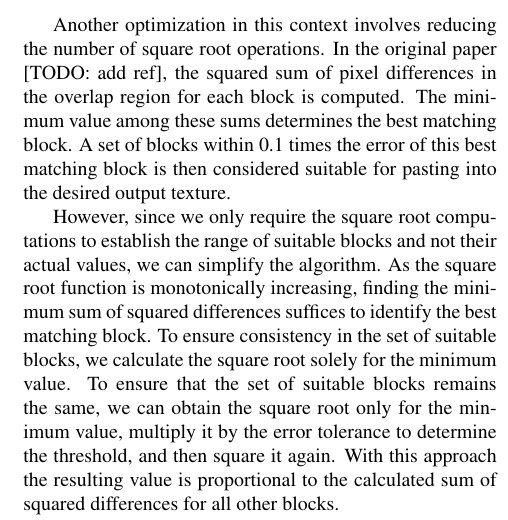
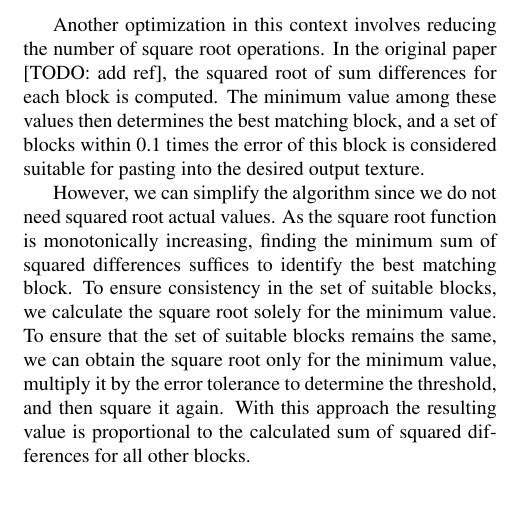
Before and after one commit to IvanSobko/image-quilting-optimization, a LaTeX paper (report/report.tex): part of one column of page 4 of 8, cut so that both start at the same text, the shorter picture padded with empty space. Compiled offline with pdfLaTeX.

Commit message:
Fixed an error in basic opts analysis

```diff
--- a/report/report.tex
+++ b/report/report.tex
@@ -180,9 +180,9 @@ This optimization block involves introducing precomputations to improve temporal
 
 Our initial implementation of texture synthesis required numerous index computations to access specific parts of the output texture and the blocks from the set \textit{$S_{B}$} to determine overlap regions. To optimize this process, we precomputed various values, such as row and column shifts to align with the beginning of overlap regions. Moreover, we stored pointers to the start of these rows for both the output texture and the blocks, enabling us to easily increment the pointers while iterating over the columns to efficiently calculate the error between the overlapping blocks. By implementing this modification, we removed a total of 20 integer additions per pixel. However, the impact was even more substantial due to the removal of 8 multiplications and the elimination of various operational dependencies. These changes are particularly significant as they mitigate high latency and enhance performance through improved parallelization.
 
-Another optimization in this context involves reducing the number of square root operations. In the original paper [TODO: add ref], the squared sum of pixel differences in the overlap region for each block is computed. The minimum value among these sums determines the best matching block. A set of blocks within 0.1 times the error of this best matching block is then considered suitable for pasting into the desired output texture.
+Another optimization in this context involves reducing the number of square root operations. In the original paper [TODO: add ref], the squared root of sum differences for each block is computed. The minimum value among these values then determines the best matching block, and a set of blocks within 0.1 times the error of this block is considered suitable for pasting into the desired output texture.
 
-However, since we only require the square root computations to establish the range of suitable blocks and not their actual values, we can simplify the algorithm. As the square root function is monotonically increasing, finding the minimum sum of squared differences suffices to identify the best matching block. To ensure consistency in the set of suitable blocks, we calculate the square root solely for the minimum value. To ensure that the set of suitable blocks remains the same, we can obtain the square root only for the minimum value, multiply it by the error tolerance to determine the threshold, and then square it again. With this approach the resulting value is proportional to the calculated sum of squared differences for all other blocks.
+However, we can simplify the algorithm since we do not need squared root actual values. As the square root function is monotonically increasing, finding the minimum sum of squared differences suffices to identify the best matching block. To ensure consistency in the set of suitable blocks, we calculate the square root solely for the minimum value. To ensure that the set of suitable blocks remains the same, we can obtain the square root only for the minimum value, multiply it by the error tolerance to determine the threshold, and then square it again. With this approach the resulting value is proportional to the calculated sum of squared differences for all other blocks.
 
 \mypar{Loop Unrolling}
 Another optimization that we implemented is loop unrolling with separate accumulators. The main objective of loop unrolling is to enhance Instruction Level Parallelism. To achieve maximum operation parallelization, we introduced multiple accumulators to ensure independence among operations and improve the computational efficiency of the algorithm. It is crucial to emphasize that one of the main challenges in this optimization lies in determining the appropriate unroll factor and the number of accumulators to use.
```
